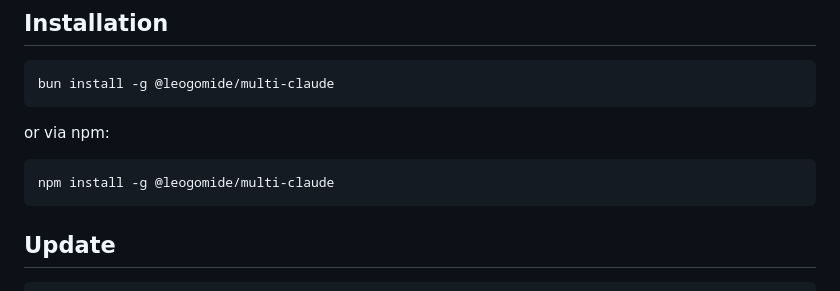
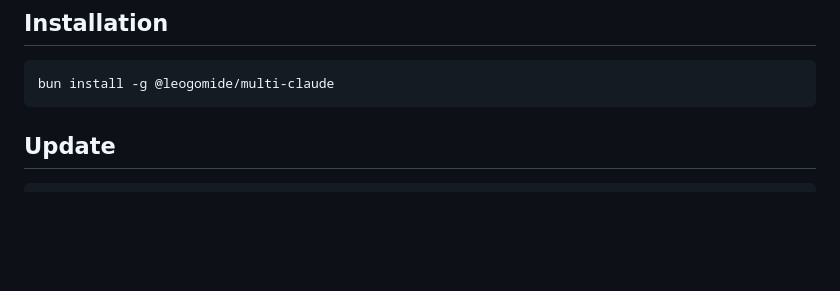
Before and after one commit to leogomide/multi-claude, a Markdown page: README.md, the part around the change. GitHub-like rendering; blank space fills up the shorter version.

Commit message:
[docs] removida a opção de instalação via npm do README

````diff
--- a/README.md
+++ b/README.md
@@ -19,12 +19,6 @@ Run `mclaude` to open a terminal UI where you can select a provider and model, m
 
 ```bash
 bun install -g @leogomide/multi-claude
-```
-
-or via npm:
-
-```bash
-npm install -g @leogomide/multi-claude
 ```
 
 ## Update
````
